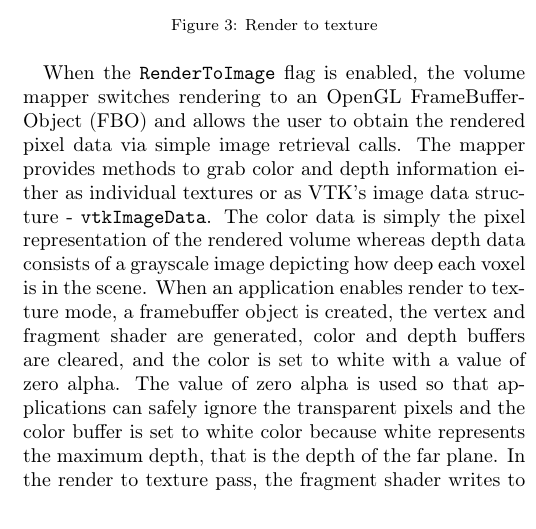
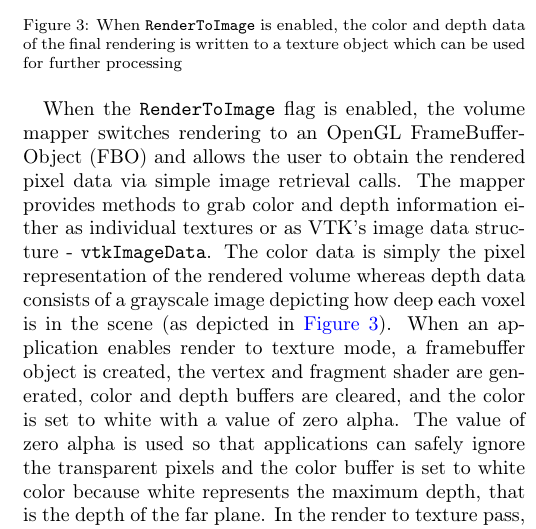
Before and after one commit to aashish24/VTKVR, a LaTeX paper (VTKVR.tex, which reads implementationdetails.tex): part of one column of page 6 of 11, cut at the place of the change. Compiled offline with pdfLaTeX.

Commit message:
Added caption and cross-ref for render to texture figure

```diff
--- a/implementationdetails.tex
+++ b/implementationdetails.tex
@@ -368,7 +368,9 @@ passes.
     \caption{Depth image}
     \label{fig:rendertotexturedepth}
   \end{subfigure}
-  \caption{Render to texture}
+  \caption{When~\texttt{RenderToImage} is enabled, the color and depth data of
+    the final rendering is written to a texture object which can be used for
+    further processing}
   \label{fig:rendertotexture}
 \end{figure}
 
@@ -378,15 +380,16 @@ rendered pixel data via simple image retrieval calls. The mapper provides
 methods to grab color and depth information either as individual textures or as
 VTK's image data structure -~\texttt{vtkImageData}. The color data is simply the
 pixel representation of the rendered volume whereas depth data consists of a
-grayscale image depicting how deep each voxel is in the scene. When an
-application enables render to texture mode, a framebuffer object is created, the
-vertex and fragment shader are generated, color and depth buffers are cleared,
-and the color is set to white with a value of zero alpha. The value of zero
-alpha is used so that applications can safely ignore the transparent pixels and
-the color buffer is set to white color because white represents the maximum
-depth, that is the depth of the far plane. In the render to texture pass, the
-fragment shader writes to color and depth target and to write the depth
-information it uses the depth of first non-transparent voxel.
+grayscale image depicting how deep each voxel is in the scene (as depicted
+in~\Autoref{fig:rendertotexture}). When an application enables render to texture
+mode, a framebuffer object is created, the vertex and fragment shader are
+generated, color and depth buffers are cleared, and the color is set to white
+with a value of zero alpha. The value of zero alpha is used so that applications
+can safely ignore the transparent pixels and the color buffer is set to white
+color because white represents the maximum depth, that is the depth of the far
+plane. In the render to texture pass, the fragment shader writes to color and
+depth target and to write the depth information it uses the depth of first
+non-transparent voxel.
 
 \subsection{Stochastic Jittering}
 \label{jittering}
```
